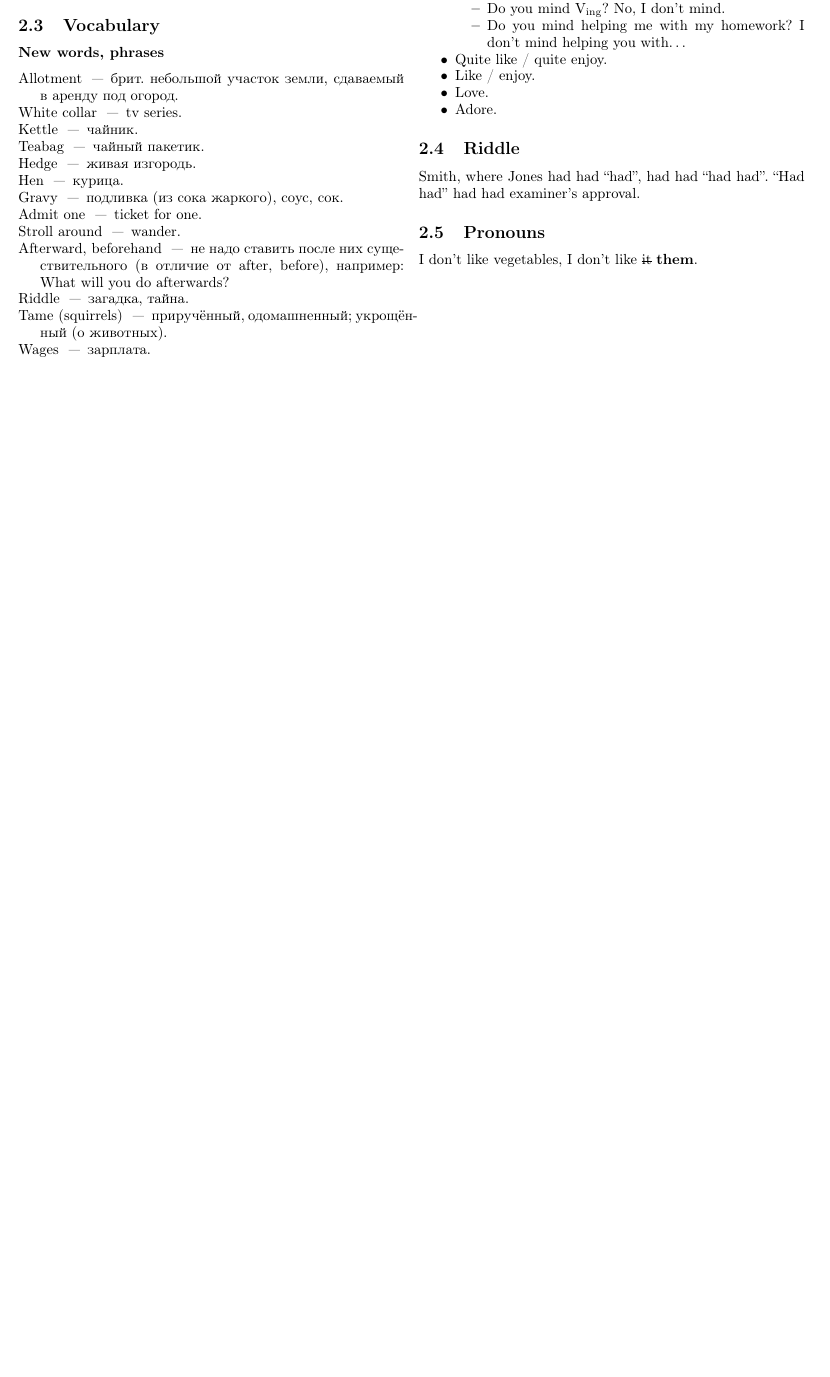
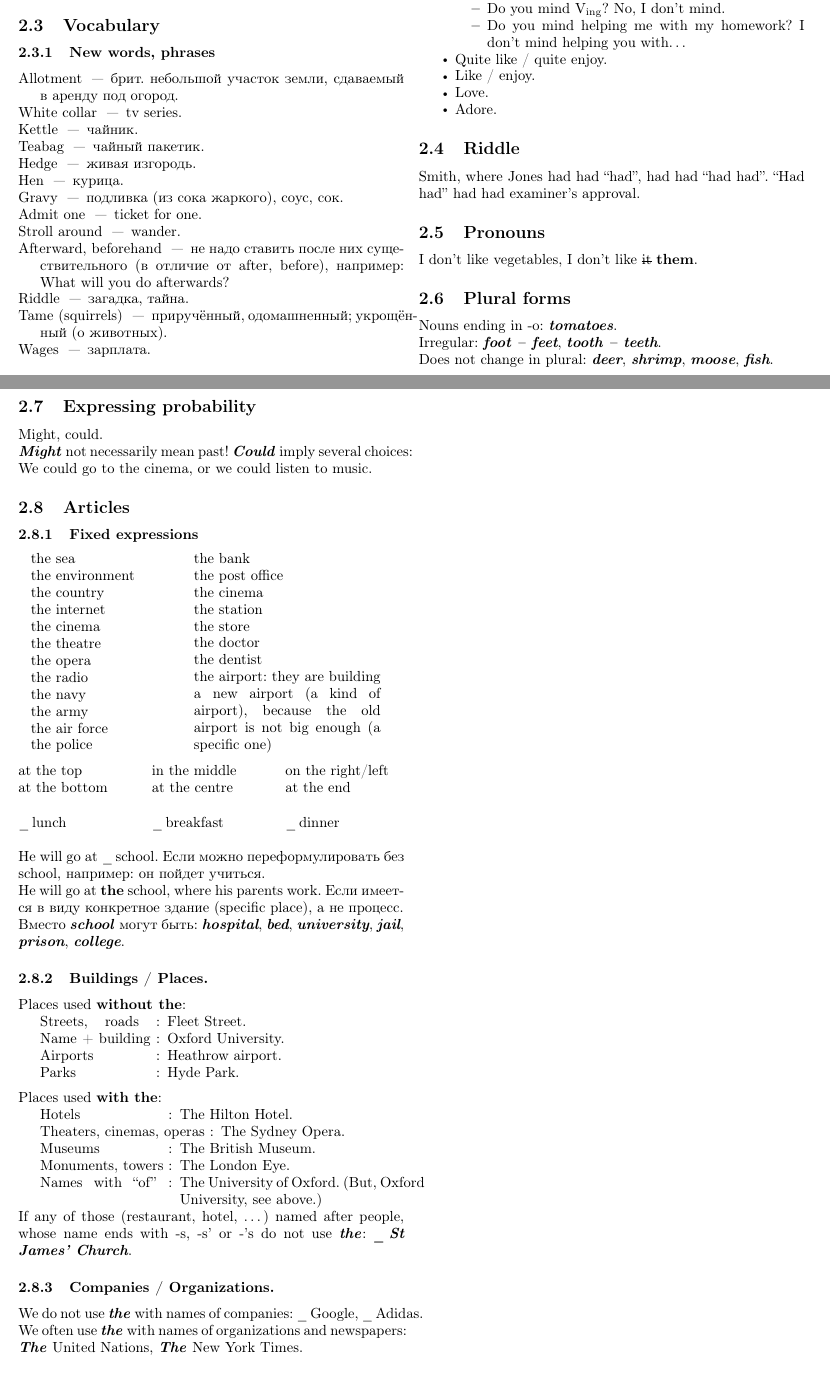
Before and after one commit to juleek/English, a LaTeX document (English.tex): part of page 2 of 2 before the commit and two parts of pages 2 and 3 of 3 after it, the two joined at a grey line, cut so that both start at the same text, the shorter picture padded with empty space. Compiled offline with pdfLaTeX.

Commit message:
Adding the uk

```diff
--- a/English.tex
+++ b/English.tex
@@ -336,4 +343,122 @@ Smith, where Jones had had ``had'', had had ``had had''. ``Had had'' had had exa
 I don’t like vegetables, I don't like \sout{it} \textbf{them}.
 
 
+
+%================================================================================================
+\subsection{Plural forms}
+Nouns ending in -o: \ex{tomatoes}.
+
+Irregular: \ex{foot~-- feet}, \ex{tooth~-- teeth}.
+
+Does not change in plural: \ex{deer}, \ex{shrimp}, \ex{moose}, \ex{fish}.
+
+
+
+
+%================================================================================================
+\subsection{Expressing probability}
+Might, could.
+
+\ex{Might} not necessarily mean past! \ex{Could} imply several choices: We could go to the cinema, or we could listen to music.
+
+
+
+
+
+
+%================================================================================================
+\subsection{Articles}
+
+\subsubsection{Fixed expressions}
+\begin{description}[leftmargin=0.3cm,style=nextline,before={\renewcommand\makelabel[1]{##1 }}]
+\begin{minipage}{0.3\linewidth}
+  \item[] the sea
+  \item[] the environment
+  \item[] the country
+  \item[] the internet
+  \item[] the cinema
+  \item[] the theatre
+  \item[] the opera
+  \item[] the radio
+  \item[] the navy
+  \item[] the army
+  \item[] the air force
+  \item[] the police
+\end{minipage}
+\hspace{10mm}
+\begin{minipage}{0.5\linewidth}
+  \item[] the bank
+  \item[] the post office
+  \item[] the cinema
+  \item[] the station
+  \item[] the store
+  \item[] the doctor
+  \item[] the dentist
+  \item[] the airport: they are building a new airport (a kind of airport), because the old airport is not big enough (a specific one)
+\end{minipage}
+\end{description}
+
+
+\begin{multicols}{3}
+at the top
+
+at the bottom
+
+in the middle
+
+at the centre
+
+on the right/left
+
+at the end
+\end{multicols}
+
+\begin{multicols}{3}
+\za lunch
+\za breakfast
+\za dinner
+\end{multicols}
+
+He will go at \za school. Если можно переформулировать без school, например: он пойдет учиться.
+
+He will go at \textbf{the} school, where his parents work. Если имеется в виду конкретное здание (specific place), а не процесс.
+
+Вместо \ex{school} могут быть: \ex{hospital}, \ex{bed}, \ex{university}, \ex{jail}, \ex{prison}, \ex{college}.
+
+
+
+\subsubsection{Buildings / Places.}
+Places used \textbf{without the}:
+\begin{description}[labelindent=\OriginalParIndent,leftmargin=3.6cm,style=nextline,before={\renewcommand\makelabel[1]{##1 :}}]
+  \item[Streets, roads] Fleet Street.
+  \item[Name + building] Oxford University.
+  \item[Airports] Heathrow airport.
+  \item[Parks] Hyde Park.
+\end{description}
+
+
+\vspace{2mm}
+Places used \textbf{with the}:
+\begin{description}[labelindent=\OriginalParIndent,leftmargin=3.9cm,style=nextline,before={\renewcommand\makelabel[1]{##1 :}}]
+  \item[Hotels] The Hilton Hotel.
+  \item[Theaters, cinemas, operas] The Sydney Opera.
+  \item[Museums] The British Museum.
+  \item[Monuments, towers] The London Eye.
+  \item[Names with ``of''] The University of Oxford. (But, Oxford University, see above.)
+\end{description}
+
+If any of those (restaurant, hotel, \dots) named after people, whose name ends with -s, -s’ or -’s do not use \ex{the}: \ex{\za St James’ Church}.
+
+
+
+\subsubsection{Companies / Organizations.}
+We do not use \ex{the} with names of companies: \za Google, \za Adidas.
+
+We often use \ex{the} with names of organizations and newspapers:
+\ex{The} United Nations, \ex{The} New York Times.
+
+\subsubsection{Geographical areas.}
+
+
+
 \end{document}
```
Also changed, not shown: English.tex (17 more changed lines).
